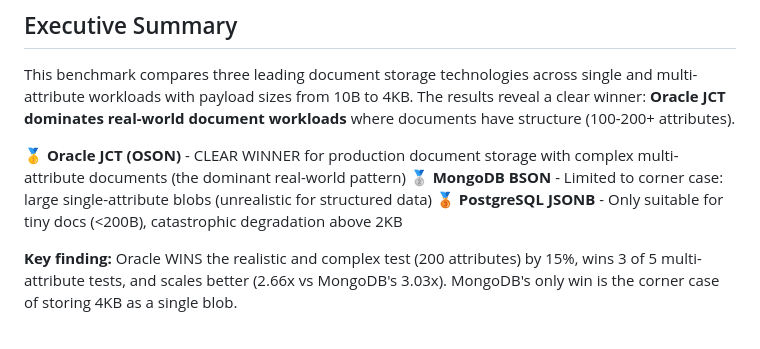
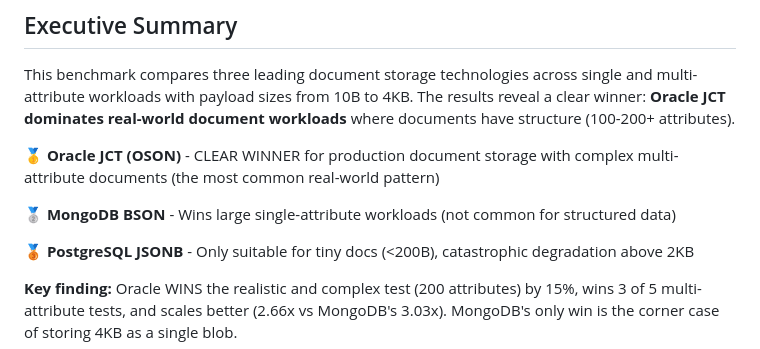
Before and after one commit to rhoulihan/BSON-JSON-bakeoff, a Markdown page: THREE_PLATFORM_COMPARISON.md, the part around the change. Rendered like a GitHub page.

Commit message:
update text

```diff
--- a/THREE_PLATFORM_COMPARISON.md
+++ b/THREE_PLATFORM_COMPARISON.md
@@ -11,8 +11,10 @@
 
 This benchmark compares three leading document storage technologies across single and multi-attribute workloads with payload sizes from 10B to 4KB. The results reveal a clear winner: **Oracle JCT dominates real-world document workloads** where documents have structure (100-200+ attributes).
 
-🥇 **Oracle JCT (OSON)** - CLEAR WINNER for production document storage with complex multi-attribute documents (the dominant real-world pattern)
-🥈 **MongoDB BSON** - Limited to corner case: large single-attribute blobs (unrealistic for structured data)
+🥇 **Oracle JCT (OSON)** - CLEAR WINNER for production document storage with complex multi-attribute documents (the most common real-world pattern)
+
+🥈 **MongoDB BSON** - Wins large single-attribute workloads (not common for structured data)
+
 🥉 **PostgreSQL JSONB** - Only suitable for tiny docs (<200B), catastrophic degradation above 2KB
 
 **Key finding:** Oracle WINS the realistic and complex test (200 attributes) by 15%, wins 3 of 5 multi-attribute tests, and scales better (2.66x vs MongoDB's 3.03x). MongoDB's only win is the corner case of storing 4KB as a single blob.
```
